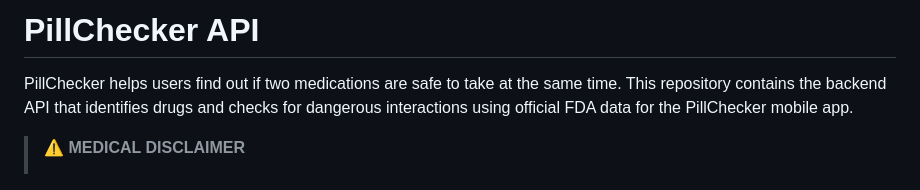
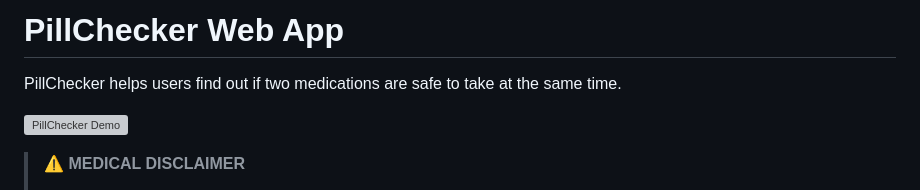
Before and after one commit to SPerekrestova/pillchecker-app, a Markdown page: README.md, the part around the change. GitHub-like rendering; grey boxes are pictures that could not be loaded.

Commit message:
Revise README for PillChecker Web App (#4)
Updated project title and added a demo image along with a medical disclaimer.

```diff
--- a/README.md
+++ b/README.md
@@ -1,6 +1,8 @@
-# PillChecker API
+# PillChecker Web App
 
-PillChecker helps users find out if two medications are safe to take at the same time. This repository contains the backend API that identifies drugs and checks for dangerous interactions using official FDA data for the PillChecker mobile app.
+PillChecker helps users find out if two medications are safe to take at the same time.
+
+![PillChecker Demo](https://github.com/user-attachments/assets/df3e207e-4bb0-462e-ae1c-c1b934114c01)
 
 > **⚠️ MEDICAL DISCLAIMER**
 >
```
